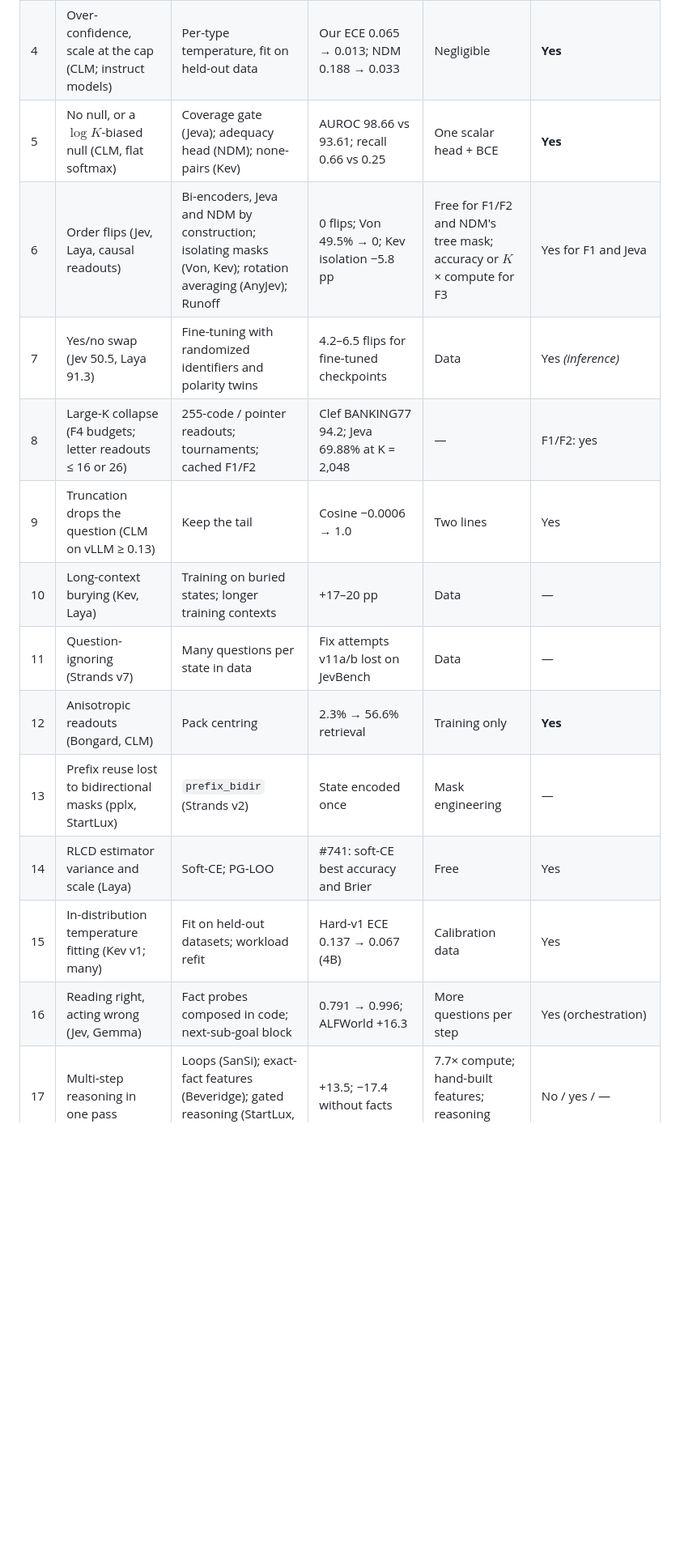
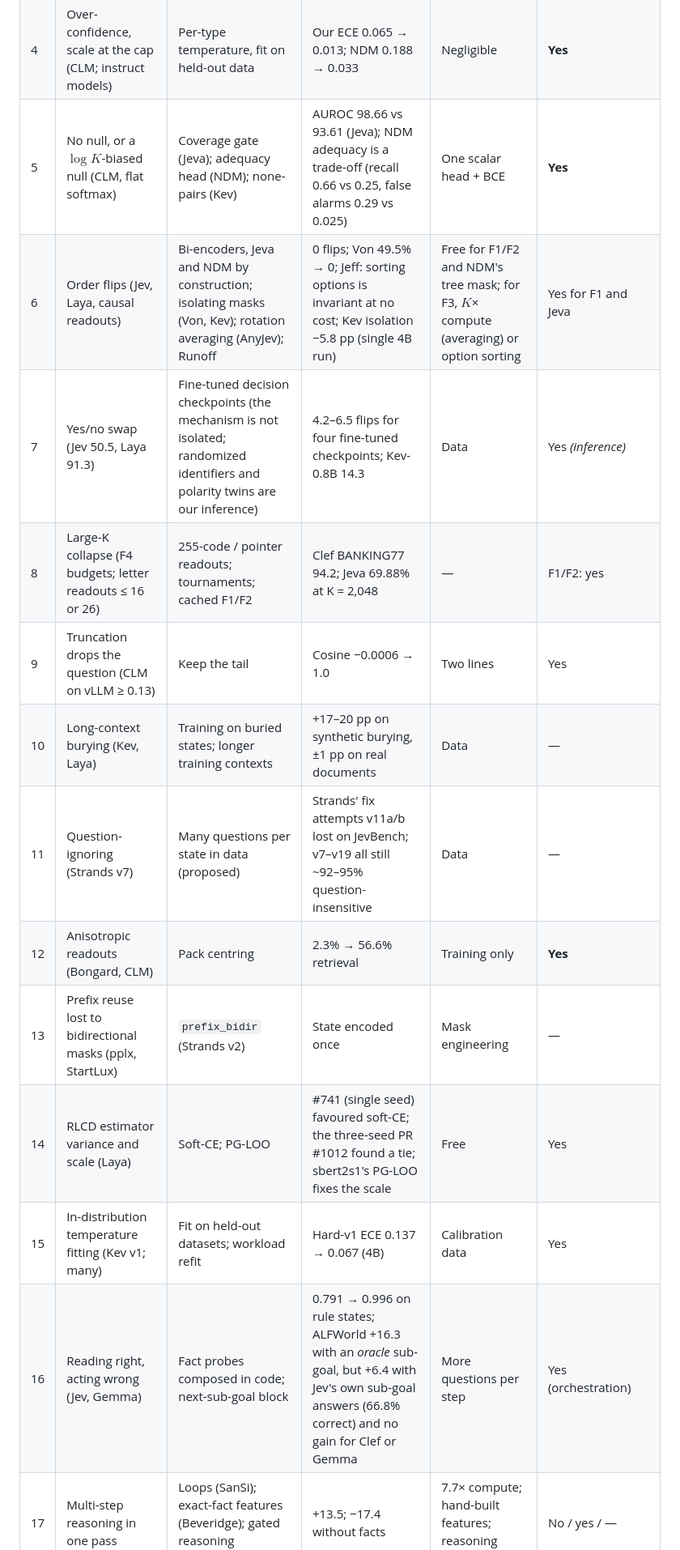
Before and after one commit to sourav-dhar/system-one-from-scratch, a Markdown page: docs/research/survey.md, the part around one of its changes. Shown at 81% size. GitHub-like rendering; blank space fills up the shorter version.

```diff
--- a/docs/research/survey.md
+++ b/docs/research/survey.md
@@ -763,18 +771,18 @@ Sources: [@jeva; @ndm; @sbert2s1; @readingright].
 | 2 | State collapse from the question suffix (CLM) | Separate $h_S$ and $h_Q$, fused late (NDM); question placed on the hypothesis side (sbert2s1) | CLM #15: cosine 0.958 vs 0.452 | One extra short embedding per question | **Yes** |
 | 3 | Label-word and short-option blindness (F1, F4) | Noul from $[h_Q; h_S]$ (NDM); descriptive option texts; contextual readouts (Bongard) | Cosine gaps about 1e-3; sensitivity 0.000 → 1.059 | A small head; option rewriting | **Yes** |
 | 4 | Over-confidence, scale at the cap (CLM; instruct models) | Per-type temperature, fit on held-out data | Our ECE 0.065 → 0.013; NDM 0.188 → 0.033 | Negligible | **Yes** |
-| 5 | No null, or a $\log K$-biased null (CLM, flat softmax) | Coverage gate (Jeva); adequacy head (NDM); none-pairs (Kev) | AUROC 98.66 vs 93.61; recall 0.66 vs 0.25 | One scalar head + BCE | **Yes** |
-| 6 | Order flips (Jev, Laya, causal readouts) | Bi-encoders, Jeva and NDM by construction; isolating masks (Von, Kev); rotation averaging (AnyJev); Runoff | 0 flips; Von 49.5% → 0; Kev isolation −5.8 pp | Free for F1/F2 and NDM's tree mask; accuracy or $K$× compute for F3 | Yes for F1 and Jeva |
-| 7 | Yes/no swap (Jev 50.5, Laya 91.3) | Fine-tuning with randomized identifiers and polarity twins | 4.2–6.5 flips for fine-tuned checkpoints | Data | Yes *(inference)* |
+| 5 | No null, or a $\log K$-biased null (CLM, flat softmax) | Coverage gate (Jeva); adequacy head (NDM); none-pairs (Kev) | AUROC 98.66 vs 93.61 (Jeva); NDM adequacy is a trade-off (recall 0.66 vs 0.25, false alarms 0.29 vs 0.025) | One scalar head + BCE | **Yes** |
+| 6 | Order flips (Jev, Laya, causal readouts) | Bi-encoders, Jeva and NDM by construction; isolating masks (Von, Kev); rotation averaging (AnyJev); Runoff | 0 flips; Von 49.5% → 0; Jeff: sorting options is invariant at no cost; Kev isolation −5.8 pp (single 4B run) | Free for F1/F2 and NDM's tree mask; for F3, $K$× compute (averaging) or option sorting | Yes for F1 and Jeva |
+| 7 | Yes/no swap (Jev 50.5, Laya 91.3) | Fine-tuned decision checkpoints (the mechanism is not isolated; randomized identifiers and polarity twins are our inference) | 4.2–6.5 flips for four fine-tuned checkpoints; Kev-0.8B 14.3 | Data | Yes *(inference)* |
 | 8 | Large-K collapse (F4 budgets; letter readouts ≤ 16 or 26) | 255-code / pointer readouts; tournaments; cached F1/F2 | Clef BANKING77 94.2; Jeva 69.88% at K = 2,048 | — | F1/F2: yes |
 | 9 | Truncation drops the question (CLM on vLLM ≥ 0.13) | Keep the tail | Cosine −0.0006 → 1.0 | Two lines | Yes |
-| 10 | Long-context burying (Kev, Laya) | Training on buried states; longer training contexts | +17–20 pp | Data | — |
-| 11 | Question-ignoring (Strands v7) | Many questions per state in data | Fix attempts v11a/b lost on JevBench | Data | — |
+| 10 | Long-context burying (Kev, Laya) | Training on buried states; longer training contexts | +17–20 pp on synthetic burying, ±1 pp on real documents | Data | — |
+| 11 | Question-ignoring (Strands v7) | Many questions per state in data (proposed) | Strands' fix attempts v11a/b lost on JevBench; v7–v19 all still ~92–95% question-insensitive | Data | — |
 | 12 | Anisotropic readouts (Bongard, CLM) | Pack centring | 2.3% → 56.6% retrieval | Training only | **Yes** |
 | 13 | Prefix reuse lost to bidirectional masks (pplx, StartLux) | `prefix_bidir` (Strands v2) | State encoded once | Mask engineering | — |
-| 14 | RLCD estimator variance and scale (Laya) | Soft-CE; PG-LOO | #741: soft-CE best accuracy and Brier | Free | Yes |
+| 14 | RLCD estimator variance and scale (Laya) | Soft-CE; PG-LOO | #741 (single seed) favoured soft-CE; the three-seed PR #1012 found a tie; sbert2s1's PG-LOO fixes the scale | Free | Yes |
 | 15 | In-distribution temperature fitting (Kev v1; many) | Fit on held-out datasets; workload refit | Hard-v1 ECE 0.137 → 0.067 (4B) | Calibration data | Yes |
-| 16 | Reading right, acting wrong (Jev, Gemma) | Fact probes composed in code; next-sub-goal block | 0.791 → 0.996; ALFWorld +16.3 | More questions per step | Yes (orchestration) |
+| 16 | Reading right, acting wrong (Jev, Gemma) | Fact probes composed in code; next-sub-goal block | 0.791 → 0.996 on rule states; ALFWorld +16.3 with an *oracle* sub-goal, but +6.4 with Jev's own sub-goal answers (66.8% correct) and no gain for Clef or Gemma | More questions per step | Yes (orchestration) |
 | 17 | Multi-step reasoning in one pass | Loops (SanSi); exact-fact features (Beveridge); gated reasoning (StartLux, Jeeves) | +13.5; −17.4 without facts | 7.7× compute; hand-built features; reasoning latency | No / yes / — |
 | 18 | Weak held-out generalization of pure F1 | LoRA'd dual encoder + late interaction (Jeva); joint encoding (Small Heads) | sbert2s1 B −9.4 held-out | LoRA invalidates the cache per checkpoint | Jeva: **yes** |
 | 19 | Adversarial states | **None demonstrated** | JevAdvBench | — | — |
```
Also changed, not shown: other parts of docs/research/survey.md (+57 -33 lines), docs/research/figures/s1arena_frontier.png, 4 other files.
